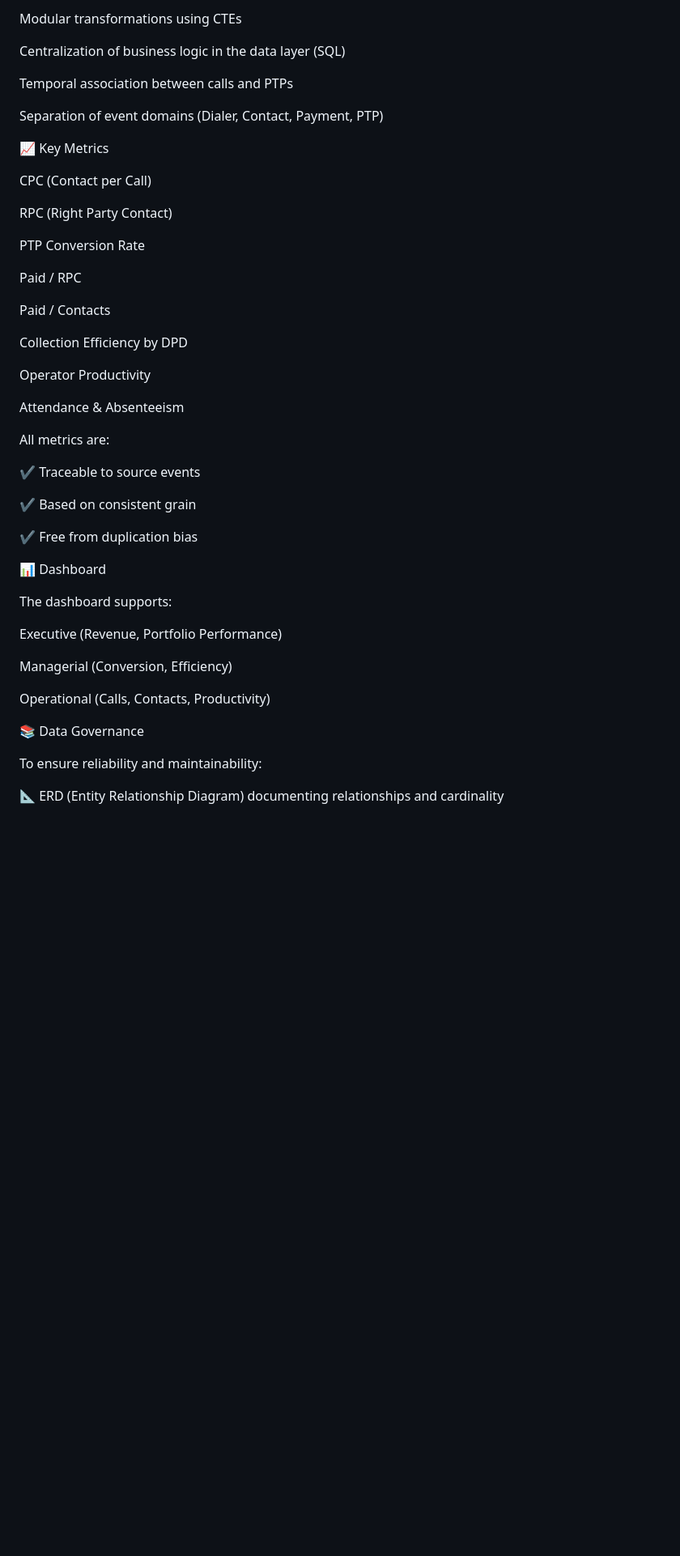
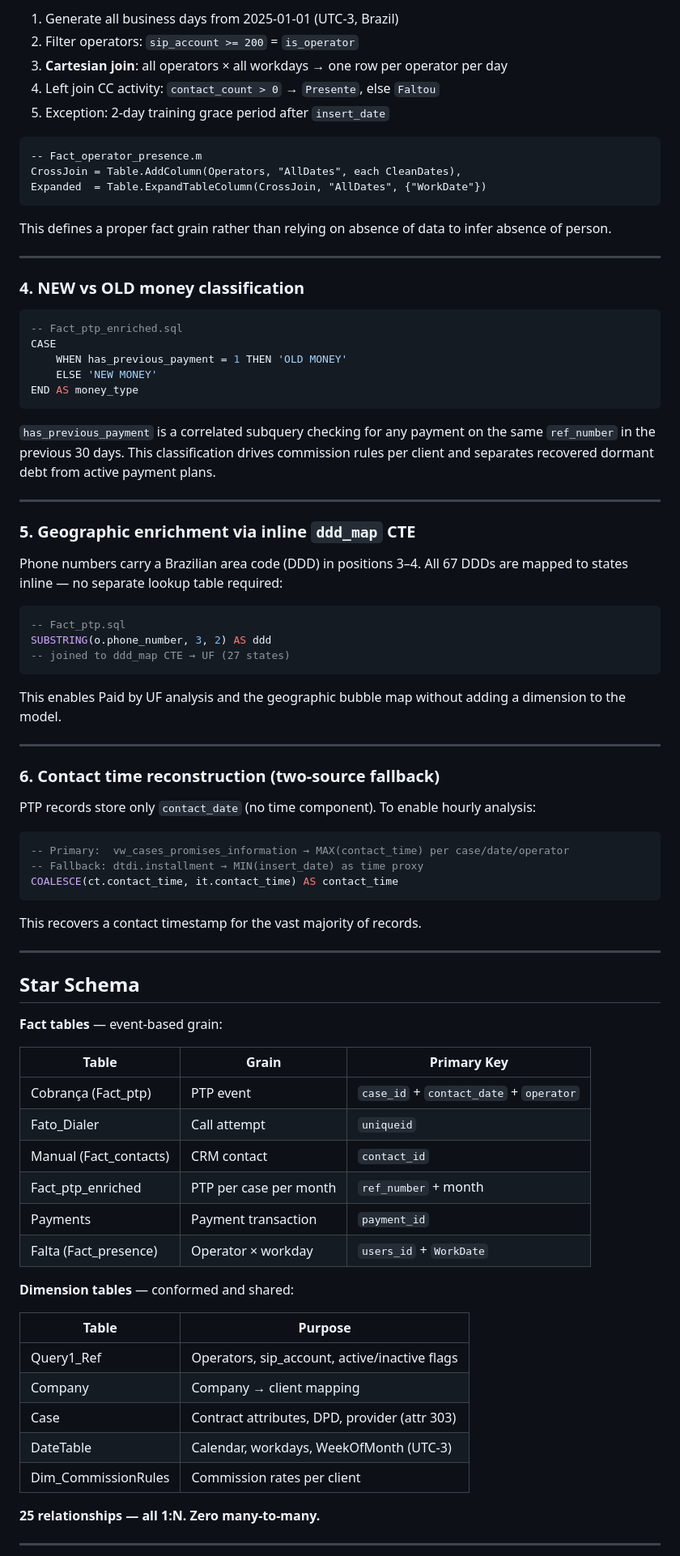
Before and after one commit to paulopottermarchi/Debt-Collection-Analytics-BI, a Markdown page: README.md, the part around one of its changes. Shown at 81% size. Drawn GitHub-style; blank space fills up the shorter version.

````diff
--- a/README.md
+++ b/README.md
@@ -86,51 +86,86 @@ Use of ROW_NUMBER() for deterministic deduplication
 
-Modular transformations using CTEs
+1. Generate all business days from 2025-01-01 (UTC-3, Brazil)
+2. Filter operators: `sip_account >= 200` = `is_operator`
+3. **Cartesian join**: all operators × all workdays → one row per operator per day
+4. Left join CC activity: `contact_count > 0` → `Presente`, else `Faltou`
+5. Exception: 2-day training grace period after `insert_date`
 
-Centralization of business logic in the data layer (SQL)
+```m
+-- Fact_operator_presence.m
+CrossJoin = Table.AddColumn(Operators, "AllDates", each CleanDates),
+Expanded  = Table.ExpandTableColumn(CrossJoin, "AllDates", {"WorkDate"})
+```
 
-Temporal association between calls and PTPs
+This defines a proper fact grain rather than relying on absence of data to infer absence of person.
 
-Separation of event domains (Dialer, Contact, Payment, PTP)
+---
 
-📈 Key Metrics
+### 4. NEW vs OLD money classification
 
-CPC (Contact per Call)
+```sql
+-- Fact_ptp_enriched.sql
+CASE
+    WHEN has_previous_payment = 1 THEN 'OLD MONEY'
+    ELSE 'NEW MONEY'
+END AS money_type
+```
 
-RPC (Right Party Contact)
+`has_previous_payment` is a correlated subquery checking for any payment on the same `ref_number` in the previous 30 days. This classification drives commission rules per client and separates recovered dormant debt from active payment plans.
 
-PTP Conversion Rate
+---
 
-Paid / RPC
+### 5. Geographic enrichment via inline `ddd_map` CTE
 
-Paid / Contacts
+Phone numbers carry a Brazilian area code (DDD) in positions 3–4. All 67 DDDs are mapped to states inline — no separate lookup table required:
 
-Collection Efficiency by DPD
+```sql
+-- Fact_ptp.sql
+SUBSTRING(o.phone_number, 3, 2) AS ddd
+-- joined to ddd_map CTE → UF (27 states)
+```
 
-Operator Productivity
+This enables Paid by UF analysis and the geographic bubble map without adding a dimension to the model.
 
-Attendance & Absenteeism
+---
 
-All metrics are:
+### 6. Contact time reconstruction (two-source fallback)
 
-✔ Traceable to source events
+PTP records store only `contact_date` (no time component). To enable hourly analysis:
 
-✔ Based on consistent grain
+```sql
+-- Primary:  vw_cases_promises_information → MAX(contact_time) per case/date/operator
+-- Fallback: dtdi.installment → MIN(insert_date) as time proxy
+COALESCE(ct.contact_time, it.contact_time) AS contact_time
+```
 
-✔ Free from duplication bias
+This recovers a contact timestamp for the vast majority of records.
 
-📊 Dashboard
+---
 
-The dashboard supports:
+## Star Schema
 
-Executive (Revenue, Portfolio Performance)
+**Fact tables** — event-based grain:
 
-Managerial (Conversion, Efficiency)
+| Table | Grain | Primary Key |
+|-------|-------|-------------|
+| Cobrança (Fact_ptp) | PTP event | `case_id` + `contact_date` + `operator` |
+| Fato_Dialer | Call attempt | `uniqueid` |
+| Manual (Fact_contacts) | CRM contact | `contact_id` |
+| Fact_ptp_enriched | PTP per case per month | `ref_number` + month |
+| Payments | Payment transaction | `payment_id` |
+| Falta (Fact_presence) | Operator × workday | `users_id` + `WorkDate` |
 
-Operational (Calls, Contacts, Productivity)
+**Dimension tables** — conformed and shared:
 
-📚 Data Governance
+| Table | Purpose |
+|-------|---------|
+| Query1_Ref | Operators, sip_account, active/inactive flags |
+| Company | Company → client mapping |
+| Case | Contract attributes, DPD, provider (attr 303) |
+| DateTable | Calendar, workdays, WeekOfMonth (UTC-3) |
+| Dim_CommissionRules | Commission rates per client |
 
-To ensure reliability and maintainability:
+**25 relationships — all 1:N. Zero many-to-many.**
 
-📐 ERD (Entity Relationship Diagram) documenting relationships and cardinality
+---
 
````
Also changed, not shown: other parts of README.md (+146 -98 lines).
